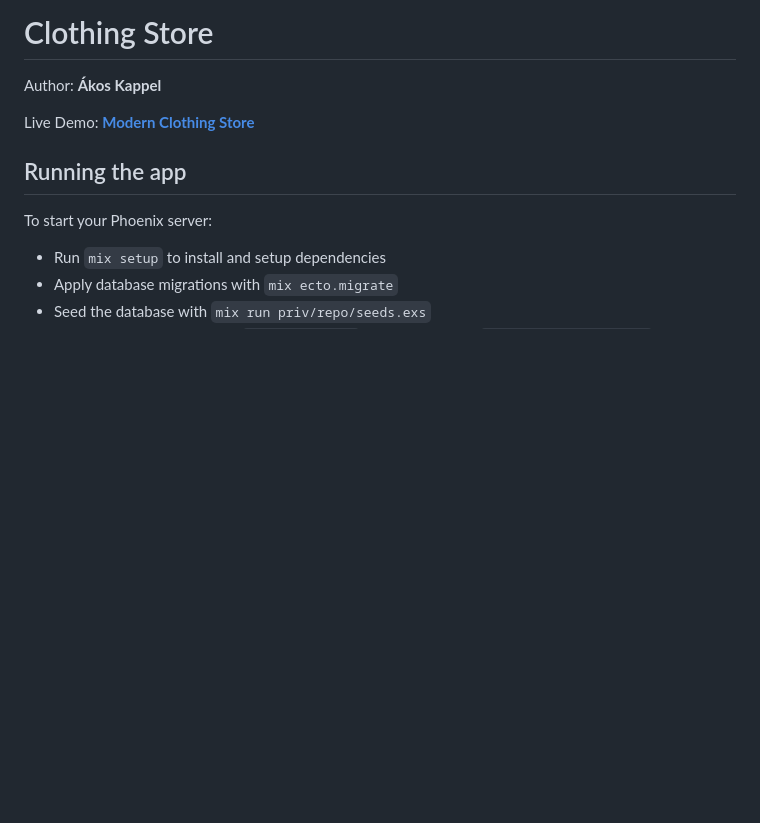
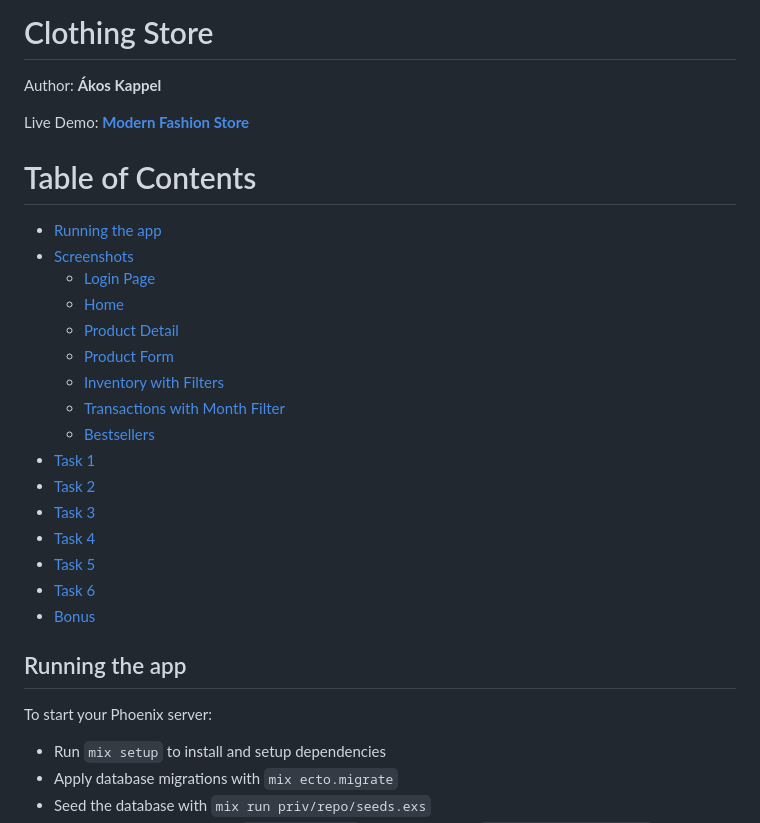
Before and after one commit to AkosKappel/clothing-store, a Markdown page: README.md, the part around the change. Drawn GitHub-style; blank space fills up the shorter version.

Commit message:
add TOC to readme

```diff
--- a/README.md
+++ b/README.md
@@ -2,7 +2,27 @@
 
 Author: **Ákos Kappel**
 
-Live Demo: **[Modern Clothing Store](https://130.61.106.56/users/log_in)**
+Live Demo: **[Modern Fashion Store](https://130.61.106.56/users/log_in)**
+
+# Table of Contents
+
+- [Running the app](#running-the-app)
+- [Screenshots](#screenshots)
+  - [Login Page](#login-page)
+  - [Home](#home)
+  - [Product Detail](#product-detail)
+  - [Product Form](#product-form)
+  - [Inventory with Filters](#inventory-with-filters)
+  - [Transactions with Month Filter](#transactions-with-month-filter)
+  - [Bestsellers](#bestsellers)
+- [Task 1](#task-1-required)
+- [Task 2](#task-2-required)
+- [Task 3](#task-3-optional)
+- [Task 4](#task-4-optional)
+- [Task 5](#task-5-optional)
+- [Task 6](#task-6-optional)
+- [Bonus](#bonus)
+
 
 ## Running the app
 
```
